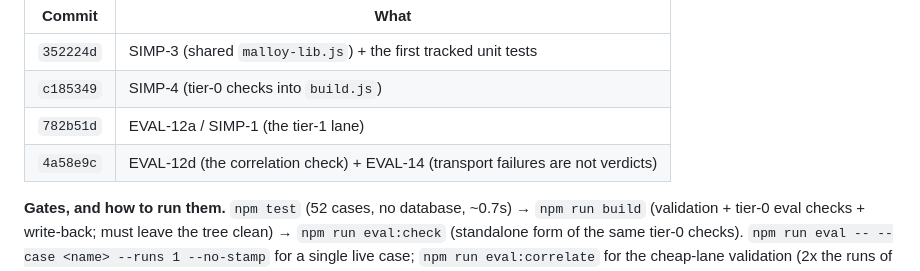
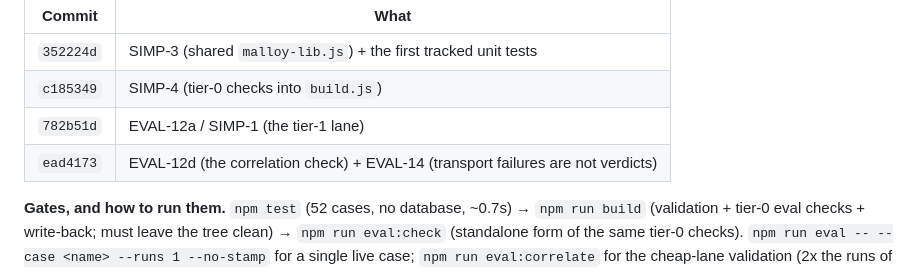
Before and after one commit to wwasilak/malloy-context-layer, a Markdown page: ROADMAP.md, the part around the change. Rendered like a GitHub page.

Commit message:
ROADMAP: cite the correlation check's actual sha
Amending the previous commit to record its own sha changed that sha. The
fixed point is a separate commit.

Co-Authored-By: Claude Opus 5 <noreply@anthropic.com>

```diff
--- a/ROADMAP.md
+++ b/ROADMAP.md
@@ -218,7 +218,7 @@ carries the whole eval loop: Phase 2 + Phase 2b were merged as `838de26`.
 | `352224d` | SIMP-3 (shared `malloy-lib.js`) + the first tracked unit tests |
 | `c185349` | SIMP-4 (tier-0 checks into `build.js`) |
 | `782b51d` | EVAL-12a / SIMP-1 (the tier-1 lane) |
-| `4a58e9c` | EVAL-12d (the correlation check) + EVAL-14 (transport failures are not verdicts) |
+| `ead4173` | EVAL-12d (the correlation check) + EVAL-14 (transport failures are not verdicts) |
 
 **Gates, and how to run them.** `npm test` (52 cases, no database, ~0.7s) →
 `npm run build` (validation + tier-0 eval checks + write-back; must leave the
```
